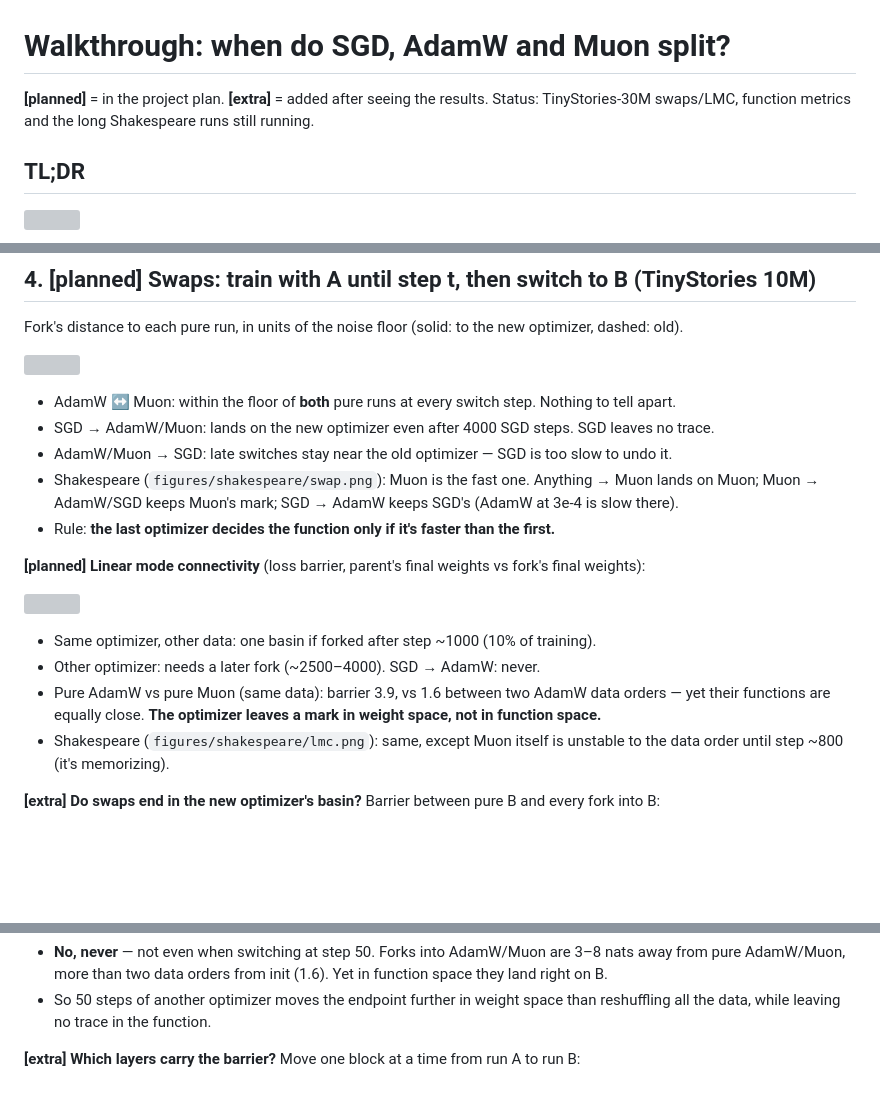
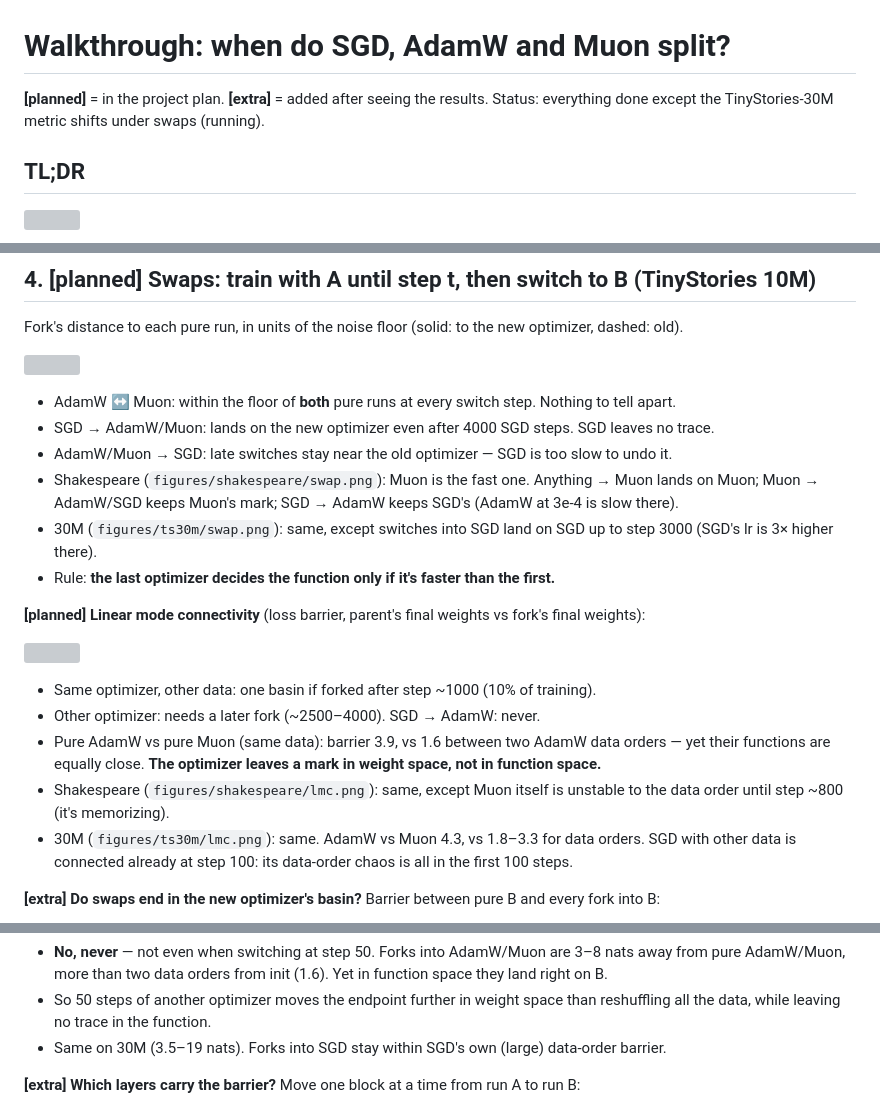
Before and after one commit to qqgjyx/MIT-6.7910, a Markdown page: report/walkthrough.md, 3 parts joined by grey strips. GitHub-like rendering; blank space fills up the shorter version; grey boxes are pictures that could not be loaded.

Commit message:
Report the TinyStories-30M swaps and mode connectivity

```diff
--- a/report/walkthrough.md
+++ b/report/walkthrough.md
@@ -1,7 +1,7 @@
 # Walkthrough: when do SGD, AdamW and Muon split?
 
 **[planned]** = in the project plan. **[extra]** = added after seeing the results.
-Status: TinyStories-30M swaps/LMC, function metrics and the long Shakespeare runs still running.
+Status: everything done except the TinyStories-30M metric shifts under swaps (running).
 
 ## TL;DR
 
@@ -101,6 +101,8 @@ Fork's distance to each pure run, in units of the noise floor (solid: to the new
 - AdamW/Muon → SGD: late switches stay near the old optimizer — SGD is too slow to undo it.
 - Shakespeare (`figures/shakespeare/swap.png`): Muon is the fast one. Anything → Muon lands on Muon;
   Muon → AdamW/SGD keeps Muon's mark; SGD → AdamW keeps SGD's (AdamW at 3e-4 is slow there).
+- 30M (`figures/ts30m/swap.png`): same, except switches into SGD land on SGD up to step 3000 (SGD's lr is
+  3× higher there).
 - Rule: **the last optimizer decides the function only if it's faster than the first.**
 
 **[planned] Linear mode connectivity** (loss barrier, parent's final weights vs fork's final weights):
@@ -113,6 +115,8 @@ Fork's distance to each pure run, in units of the noise floor (solid: to the new
   functions are equally close. **The optimizer leaves a mark in weight space, not in function space.**
 - Shakespeare (`figures/shakespeare/lmc.png`): same, except Muon itself is unstable to the data order until
   step ~800 (it's memorizing).
+- 30M (`figures/ts30m/lmc.png`): same. AdamW vs Muon 4.3, vs 1.8–3.3 for data orders. SGD with other data
+  is connected already at step 100: its data-order chaos is all in the first 100 steps.
 
 **[extra] Do swaps end in the new optimizer's basin?** Barrier between pure B and every fork into B:
 
@@ -122,6 +126,7 @@ Fork's distance to each pure run, in units of the noise floor (solid: to the new
   AdamW/Muon, more than two data orders from init (1.6). Yet in function space they land right on B.
 - So 50 steps of another optimizer moves the endpoint further in weight space than reshuffling all the data,
   while leaving no trace in the function.
+- Same on 30M (3.5–19 nats). Forks into SGD stay within SGD's own (large) data-order barrier.
 
 **[extra] Which layers carry the barrier?** Move one block at a time from run A to run B:
 
```
Also changed, not shown: report/figures/ts30m/lmc.png (added), report/figures/ts30m/lmc_into.png (added), report/figures/ts30m/swap.png (added), 10 other files.
